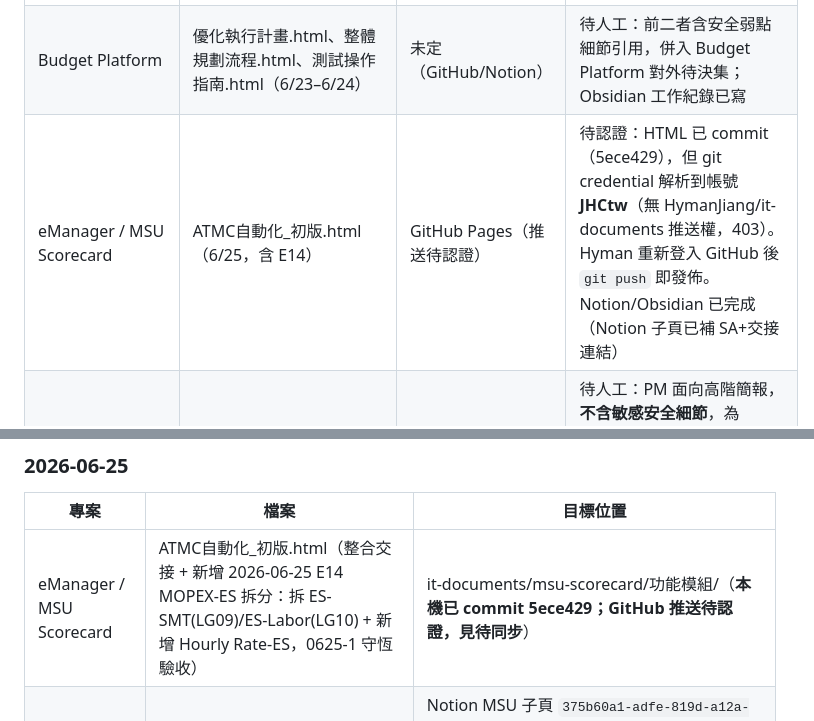
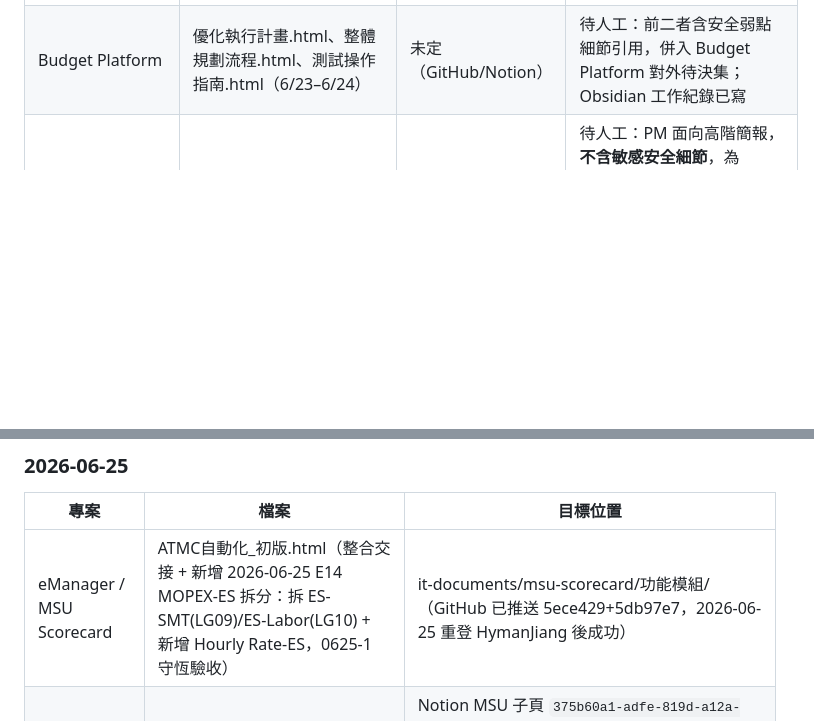
Before and after one commit to HymanJiang/it-documents, a Markdown page: SYNC_LOG.md, 2 parts joined by grey strips. Rendered like a GitHub page; blank space fills up the shorter version.

Commit message:
docs: SYNC_LOG — MSU 初版 GitHub 推送完成（待認證項解除）
Co-Authored-By: Claude Opus 4.8 <noreply@anthropic.com>

```diff
--- a/SYNC_LOG.md
+++ b/SYNC_LOG.md
@@ -18,7 +18,6 @@
 | eManager 改版 | Notion/系統分析文件…md（6/17）| 未定 | 待人工：Notion 匯出檔，是否回灌待定 |
 | Budget Platform | BudgetPlatform_分析報告.html、OPTIMIZATION_PLAN.md（6/23）| 未定（GitHub/Notion）| 待人工：四層程式碼分析＋六階段優化計畫；含 SQL 注入確切位置(Repository.cs:2338、_RBU.cs:51/752/1033/1055)與缺 [Authorize] 端點，對外發佈敏感安全細節之取捨待 Hyman 定。Obsidian 工作紀錄已寫 |
 | Budget Platform | 優化執行計畫.html、整體規劃流程.html、測試操作指南.html（6/23–6/24）| 未定（GitHub/Notion）| 待人工：前二者含安全弱點細節引用，併入 Budget Platform 對外待決集；Obsidian 工作紀錄已寫 |
-| eManager / MSU Scorecard | ATMC自動化_初版.html（6/25，含 E14）| GitHub Pages（推送待認證）| 待認證：HTML 已 commit（5ece429），但 git credential 解析到帳號 **JHCtw**（無 HymanJiang/it-documents 推送權，403）。Hyman 重新登入 GitHub 後 `git push` 即發佈。Notion/Obsidian 已完成（Notion 子頁已補 SA+交接連結） |
 | Budget Platform | 優化規劃_PM報告.html（6/25）| 未定（GitHub/Notion）| 待人工：PM 面向高階簡報，**不含敏感安全細節**，為 Budget Platform 對外待決集中最低風險、最適合先對外之候選；是否發佈仍待 Hyman 連同整體取捨決定。Obsidian 工作紀錄已寫 |
 
 > ℹ️ 完整盤點與已建結構見 `D:\Obsidian Note\專案盤點對照表.md`。
@@ -32,7 +31,7 @@
 
 | 專案 | 檔案 | 目標位置 |
 |------|------|---------|
-| eManager / MSU Scorecard | ATMC自動化_初版.html（整合交接 + 新增 2026-06-25 E14 MOPEX-ES 拆分：拆 ES-SMT(LG09)/ES-Labor(LG10) + 新增 Hourly Rate-ES，0625-1 守恆驗收） | it-documents/msu-scorecard/功能模組/（**本機已 commit 5ece429；GitHub 推送待認證，見待同步**） |
+| eManager / MSU Scorecard | ATMC自動化_初版.html（整合交接 + 新增 2026-06-25 E14 MOPEX-ES 拆分：拆 ES-SMT(LG09)/ES-Labor(LG10) + 新增 Hourly Rate-ES，0625-1 守恆驗收） | it-documents/msu-scorecard/功能模組/（GitHub 已推送 5ece429+5db97e7，2026-06-25 重登 HymanJiang 後成功） |
 | eManager / MSU Scorecard | （Notion）子頁 SA 摘要 + GitHub 連結 | Notion MSU 子頁 `375b60a1-adfe-819d-a12a-eaacac3f4c68`：歸屬定案移入 eManager → 將「GitHub Pages 文件（待補連結）」placeholder 就地更新為交接 HTML 連結，並補 7 條 SA 摘要 bullets（範圍/改了什麼/為什麼/影響/E14/狀態） |
 | eManager / MSU Scorecard | （工作紀錄）開發記錄更新 | Obsidian「eManager Maintain Notes\開發記錄\MSU Scorecard.md」：新增 06-25 E14 修改歷程列、ES 拆分與 Notion 歸屬兩項待確認標記為已解、補初版檔路徑與同步狀態 |
 | Budget Platform | 優化規劃_PM報告.html（6/25，PM 高階簡報） | Obsidian「Budget Platform Notes\Budget Platform 概覽.md」補「PM 報告（2026-06-25）」段 + 修改歷程列（GitHub/Notion 對外待人工，見待同步） |
```
